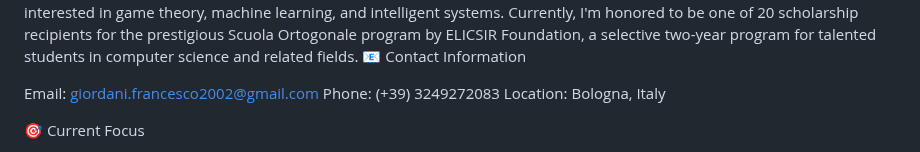
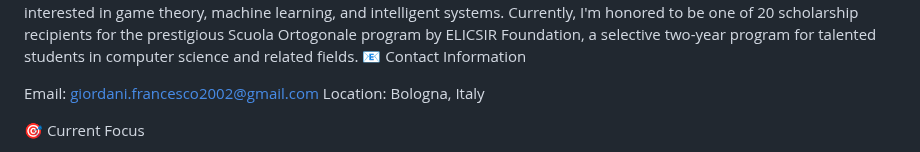
Before and after one commit to KNGLJordan/KNGLJordan.github.io, a Markdown page: README.md, the part around the change. GitHub-like rendering.

Commit message:
Update README to remove phone number
Removed phone number from contact information.

```diff
--- a/README.md
+++ b/README.md
@@ -6,7 +6,6 @@ Currently, I'm honored to be one of 20 scholarship recipients for the prestigiou
 📧 Contact Information
 
 Email: giordani.francesco2002@gmail.com
-Phone: (+39) 3249272083
 Location: Bologna, Italy
 
 🎯 Current Focus
```
